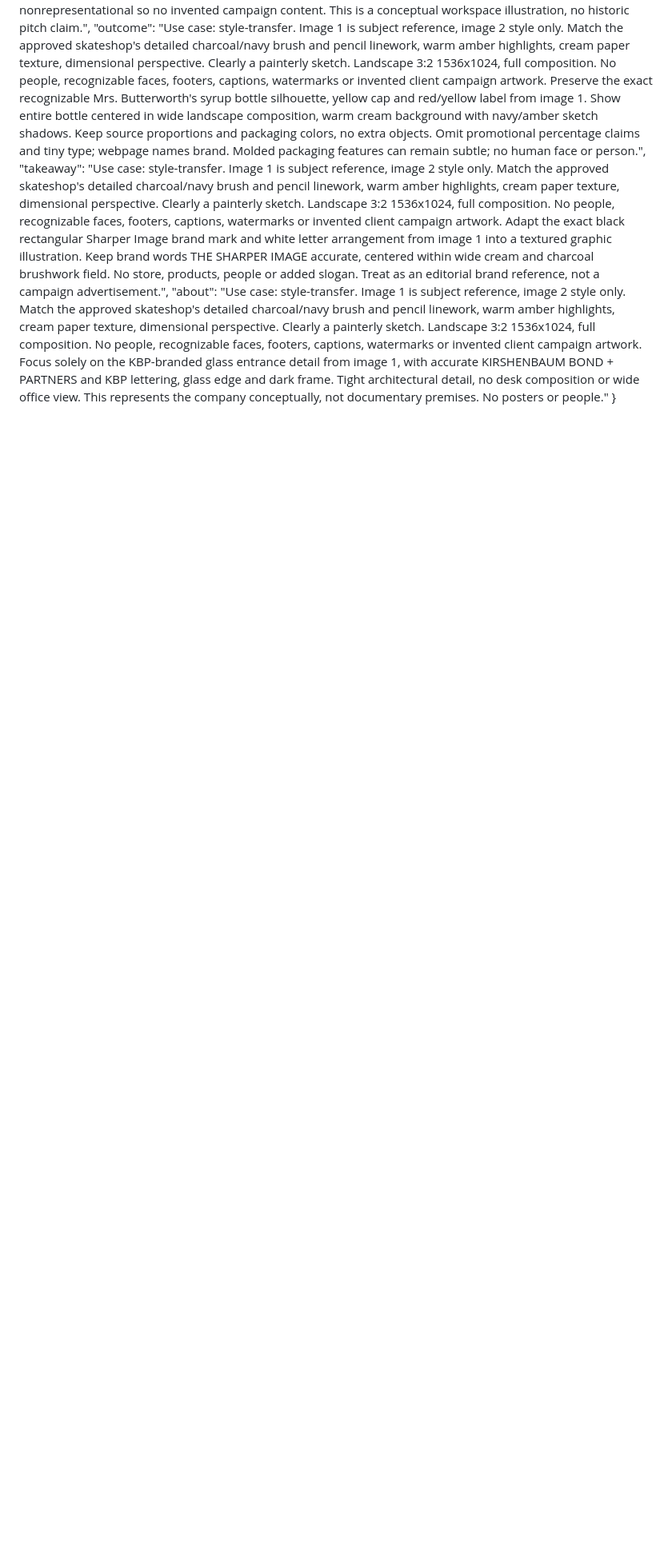
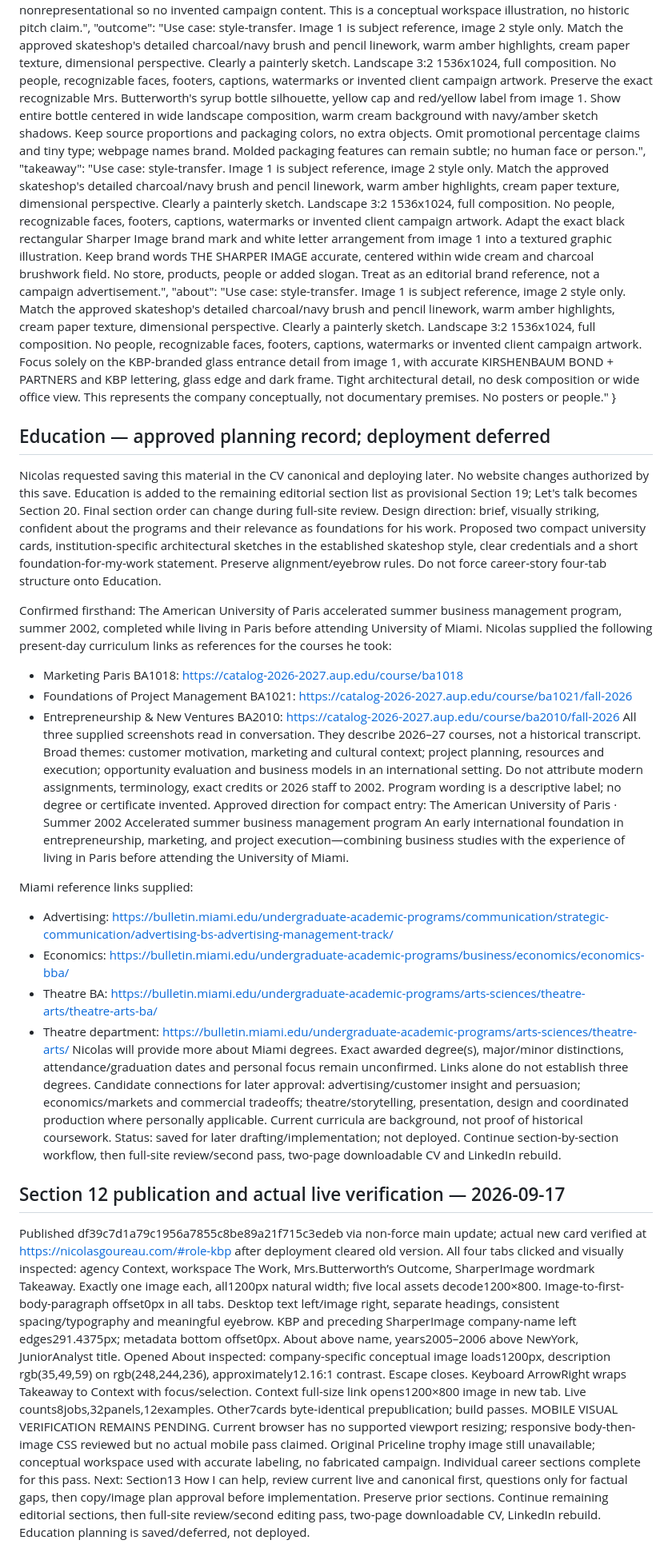
Before and after one commit to ng549/ndgcv, a Markdown page: CV-CANONICAL.md, the part around the change. Shown at 80% size. Rendered like a GitHub page; blank space fills up the shorter version.

Commit message:
Record live KBP verification and preserve deferred education planning

```diff
--- a/CV-CANONICAL.md
+++ b/CV-CANONICAL.md
@@ -551,3 +551,35 @@ Built-in image-generation prompts:
   "takeaway": "Use case: style-transfer. Image 1 is subject reference, image 2 style only. Match the approved skateshop's detailed charcoal/navy brush and pencil linework, warm amber highlights, cream paper texture, dimensional perspective. Clearly a painterly sketch. Landscape 3:2 1536x1024, full composition. No people, recognizable faces, footers, captions, watermarks or invented client campaign artwork. Adapt the exact black rectangular Sharper Image brand mark and white letter arrangement from image 1 into a textured graphic illustration. Keep brand words THE SHARPER IMAGE accurate, centered within wide cream and charcoal brushwork field. No store, products, people or added slogan. Treat as an editorial brand reference, not a campaign advertisement.",
   "about": "Use case: style-transfer. Image 1 is subject reference, image 2 style only. Match the approved skateshop's detailed charcoal/navy brush and pencil linework, warm amber highlights, cream paper texture, dimensional perspective. Clearly a painterly sketch. Landscape 3:2 1536x1024, full composition. No people, recognizable faces, footers, captions, watermarks or invented client campaign artwork. Focus solely on the KBP-branded glass entrance detail from image 1, with accurate KIRSHENBAUM BOND + PARTNERS and KBP lettering, glass edge and dark frame. Tight architectural detail, no desk composition or wide office view. This represents the company conceptually, not documentary premises. No posters or people."
 }
+
+
+## Education — approved planning record; deployment deferred
+Nicolas requested saving this material in the CV canonical and deploying later. No website changes authorized by this save. Education is added to the remaining editorial section list as provisional Section 19; Let's talk becomes Section 20. Final section order can change during full-site review.
+Design direction: brief, visually striking, confident about the programs and their relevance as foundations for his work. Proposed two compact university cards, institution-specific architectural sketches in the established skateshop style, clear credentials and a short foundation-for-my-work statement. Preserve alignment/eyebrow rules. Do not force career-story four-tab structure onto Education.
+
+Confirmed firsthand: The American University of Paris accelerated summer business management program, summer 2002, completed while living in Paris before attending University of Miami. Nicolas supplied the following present-day curriculum links as references for the courses he took:
+- Marketing Paris BA1018: https://catalog-2026-2027.aup.edu/course/ba1018
+- Foundations of Project Management BA1021: https://catalog-2026-2027.aup.edu/course/ba1021/fall-2026
+- Entrepreneurship & New Ventures BA2010: https://catalog-2026-2027.aup.edu/course/ba2010/fall-2026
+All three supplied screenshots read in conversation. They describe 2026–27 courses, not a historical transcript. Broad themes: customer motivation, marketing and cultural context; project planning, resources and execution; opportunity evaluation and business models in an international setting. Do not attribute modern assignments, terminology, exact credits or 2026 staff to 2002. Program wording is a descriptive label; no degree or certificate invented.
+Approved direction for compact entry:
+The American University of Paris · Summer 2002
+Accelerated summer business management program
+An early international foundation in entrepreneurship, marketing, and project execution—combining business studies with the experience of living in Paris before attending the University of Miami.
+
+Miami reference links supplied:
+- Advertising: https://bulletin.miami.edu/undergraduate-academic-programs/communication/strategic-communication/advertising-bs-advertising-management-track/
+- Economics: https://bulletin.miami.edu/undergraduate-academic-programs/business/economics/economics-bba/
+- Theatre BA: https://bulletin.miami.edu/undergraduate-academic-programs/arts-sciences/theatre-arts/theatre-arts-ba/
+- Theatre department: https://bulletin.miami.edu/undergraduate-academic-programs/arts-sciences/theatre-arts/
+Nicolas will provide more about Miami degrees. Exact awarded degree(s), major/minor distinctions, attendance/graduation dates and personal focus remain unconfirmed. Links alone do not establish three degrees. Candidate connections for later approval: advertising/customer insight and persuasion; economics/markets and commercial tradeoffs; theatre/storytelling, presentation, design and coordinated production where personally applicable. Current curricula are background, not proof of historical coursework.
+Status: saved for later drafting/implementation; not deployed. Continue section-by-section workflow, then full-site review/second pass, two-page downloadable CV and LinkedIn rebuild.
+
+
+
+## Section 12 publication and actual live verification — 2026-09-17
+Published df39c7d1a79c1956a7855c8be89a21f715c3edeb via non-force main update; actual new card verified at https://nicolasgoureau.com/#role-kbp after deployment cleared old version.
+All four tabs clicked and visually inspected: agency Context, workspace The Work, Mrs.Butterworth’s Outcome, SharperImage wordmark Takeaway. Exactly one image each, all1200px natural width; five local assets decode1200×800. Image-to-first-body-paragraph offset0px in all tabs. Desktop text left/image right, separate headings, consistent spacing/typography and meaningful eyebrow. KBP and preceding SharperImage company-name left edges291.4375px; metadata bottom offset0px. About above name, years2005–2006 above NewYork, JuniorAnalyst title.
+Opened About inspected: company-specific conceptual image loads1200px, description rgb(35,49,59) on rgb(248,244,236), approximately12.16:1 contrast. Escape closes. Keyboard ArrowRight wraps Takeaway to Context with focus/selection. Context full-size link opens1200×800 image in new tab. Live counts8jobs,32panels,12examples. Other7cards byte-identical prepublication; build passes.
+MOBILE VISUAL VERIFICATION REMAINS PENDING. Current browser has no supported viewport resizing; responsive body-then-image CSS reviewed but no actual mobile pass claimed. Original Priceline trophy image still unavailable; conceptual workspace used with accurate labeling, no fabricated campaign.
+Individual career sections complete for this pass. Next: Section13 How I can help, review current live and canonical first, questions only for factual gaps, then copy/image plan approval before implementation. Preserve prior sections. Continue remaining editorial sections, then full-site review/second editing pass, two-page downloadable CV, LinkedIn rebuild. Education planning is saved/deferred, not deployed.
```
